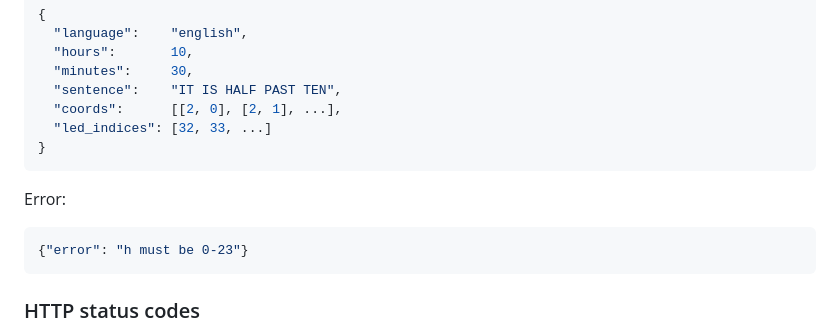
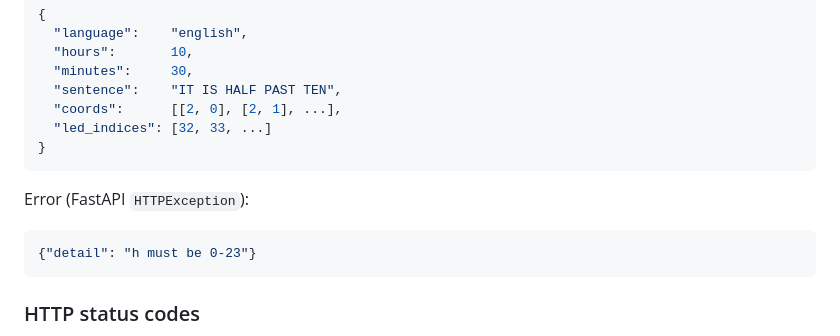
Before and after one commit to eballo/word-clock, a Markdown page: .claude/CLAUDE.md, the part around one of its changes. Rendered like a GitHub page.

````diff
--- a/.claude/CLAUDE.md
+++ b/.claude/CLAUDE.md
@@ -126,9 +128,9 @@ All responses return JSON. Success:
 }
 ```
 
-Error:
+Error (FastAPI `HTTPException`):
 ```json
-{"error": "h must be 0-23"}
+{"detail": "h must be 0-23"}
 ```
 
 ### HTTP status codes
````
Also changed, not shown: other parts of .claude/CLAUDE.md (+31 -26 lines).
